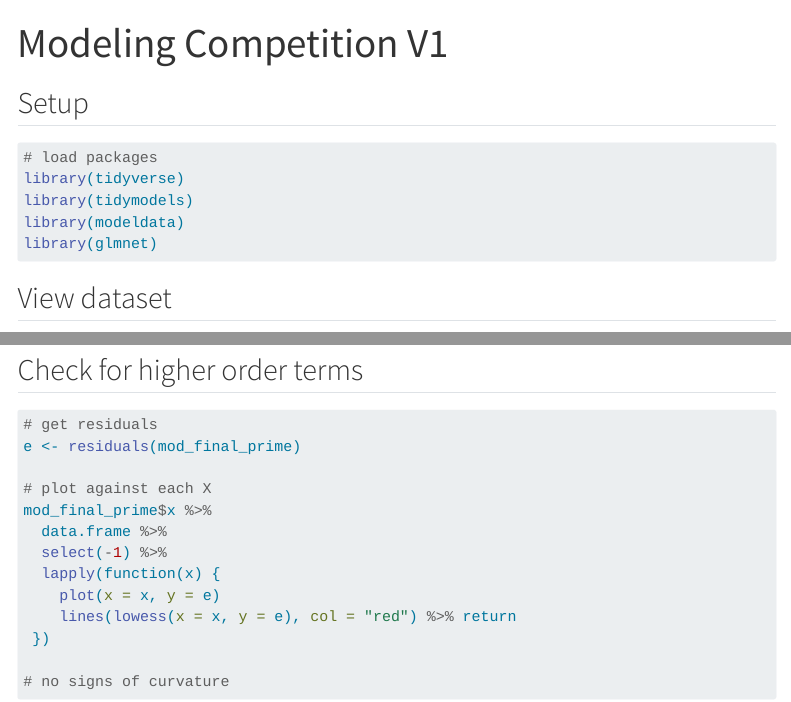
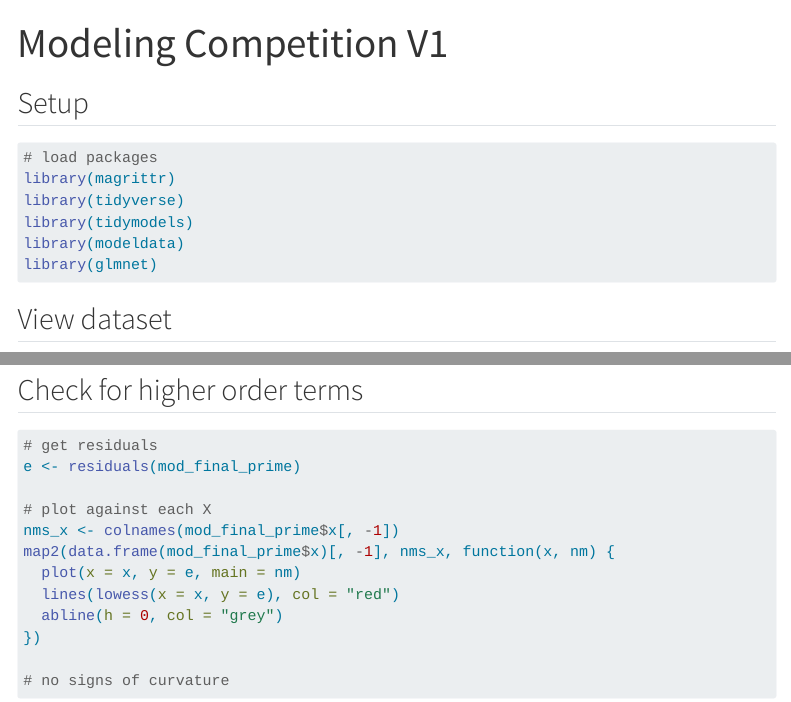
Before and after one commit to coltongearhart/modeling-comps, a Quarto document (modeling-comp-v1.qmd): the page in a window 1100 px wide, from its top, and a second part further down, joined at a grey line. Rendered offline with R 4.5, knitr and Pandoc in place of Quarto, with nearby package versions; some code elsewhere in the file could not run offline; menus at the side of the page are left out; long lines of code are wrapped; column names are cleaned by a stand-in for the janitor package.

Commit message:
Fixed residual plots

```diff
--- a/modeling-comp-v1.qmd
+++ b/modeling-comp-v1.qmd
@@ -16,6 +16,7 @@ execute:
 #| label: setup
 
 # load packages
+library(magrittr)
 library(tidyverse)
 library(tidymodels)
 library(modeldata)
@@ -281,13 +282,12 @@ bind_cols(ames_test, preds = exp(preds_prime)) %>% yardstick::rmse(sale_price, p
 e <- residuals(mod_final_prime)
 
 # plot against each X
-mod_final_prime$x %>%
-  data.frame %>%
-  select(-1) %>%
-  lapply(function(x) {
-    plot(x = x, y = e)
-    lines(lowess(x = x, y = e), col = "red") %>% return
- })
+nms_x <- colnames(mod_final_prime$x[, -1])
+map2(data.frame(mod_final_prime$x)[, -1], nms_x, function(x, nm) {
+  plot(x = x, y = e, main = nm)
+  lines(lowess(x = x, y = e), col = "red")
+  abline(h = 0, col = "grey")
+})
 
 # no signs of curvature
 
```
Also changed, not shown: installed_old.rda (added), modeling-comp-v1.html.
